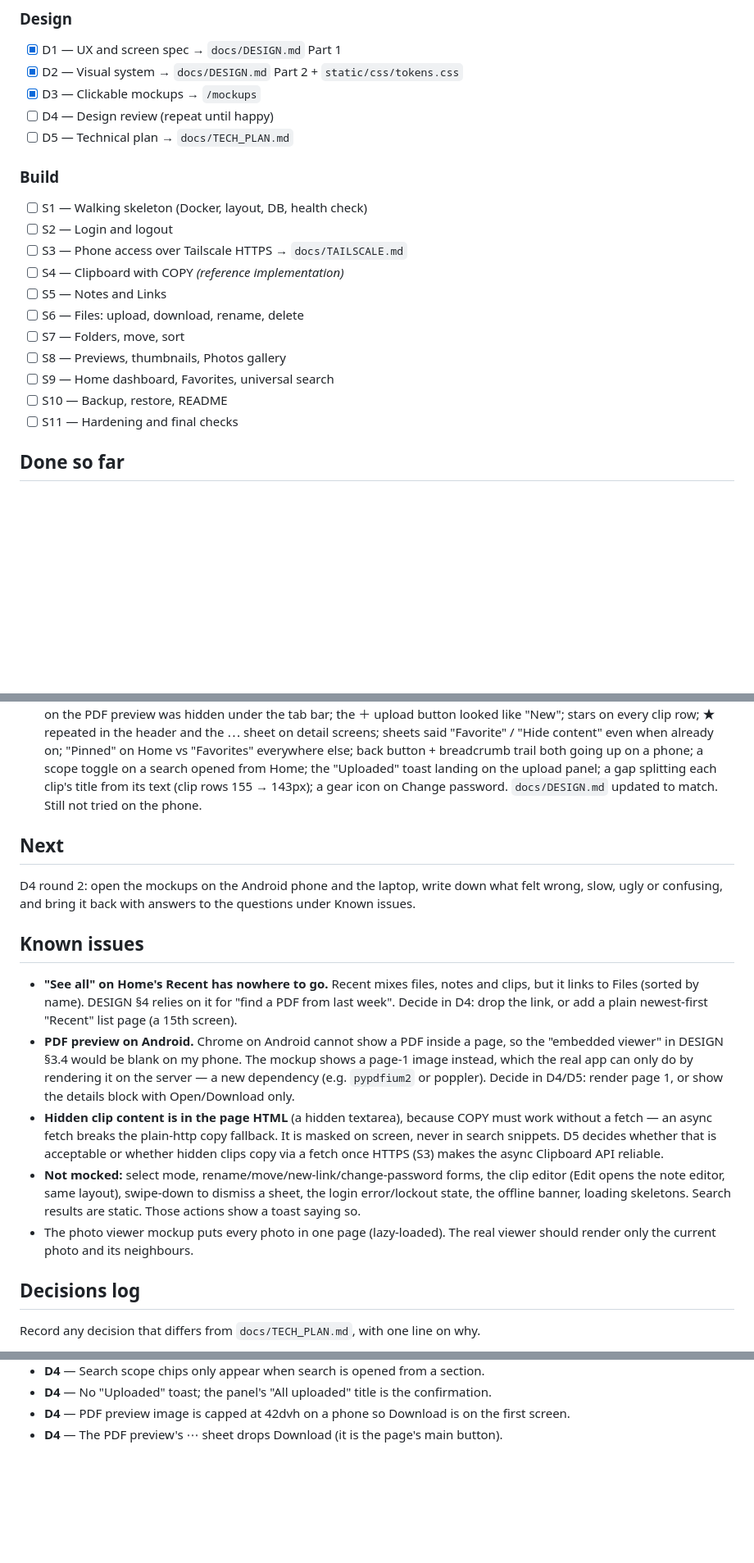
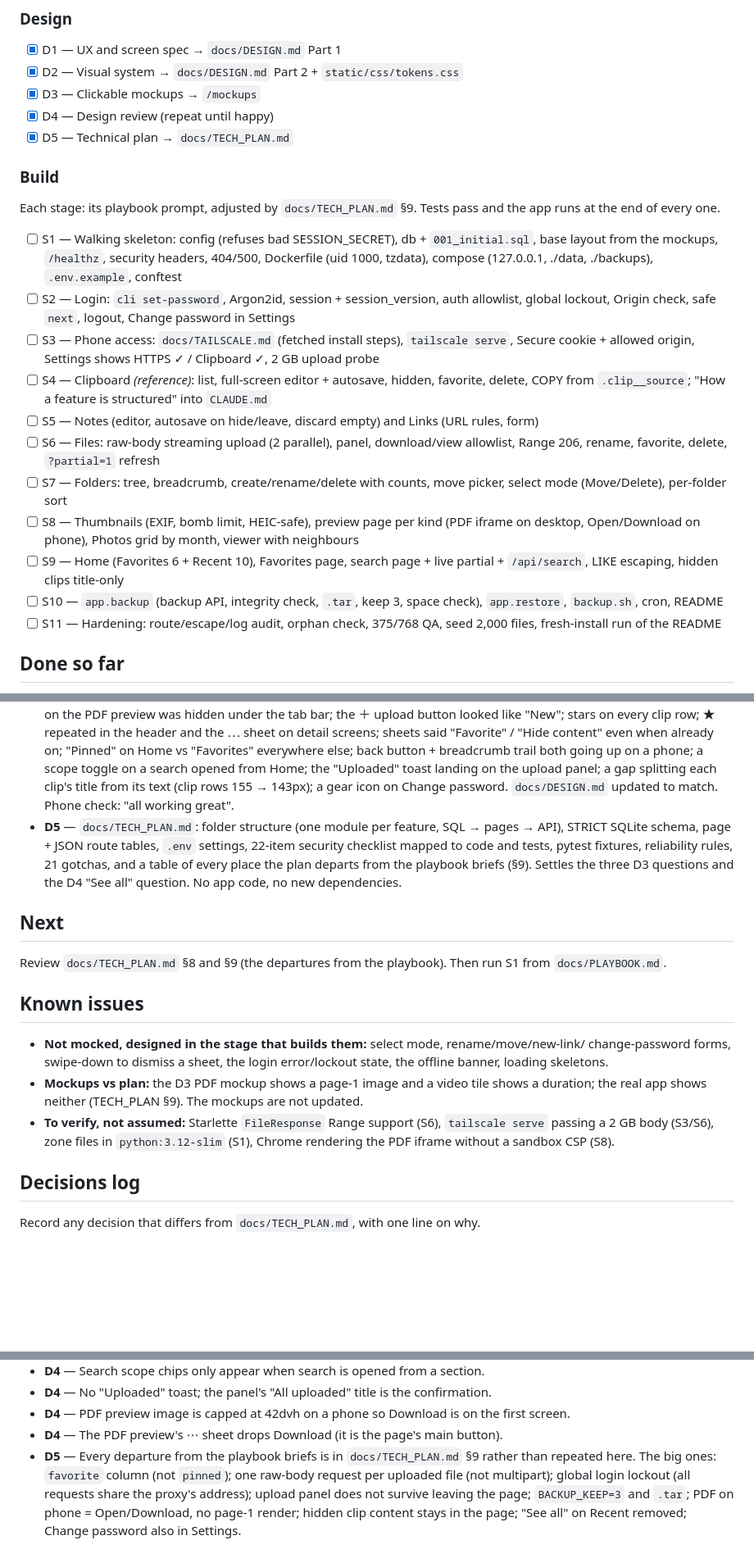
Before and after one commit to harshbaid-13/Vault, a Markdown page: docs/PROGRESS.md, 3 parts joined by grey strips. Shown at 82% size. Drawn GitHub-style; blank space fills up the shorter version.

Commit message:
D4-D5: design review and tech plan

```diff
--- a/docs/PROGRESS.md
+++ b/docs/PROGRESS.md
@@ -24,21 +24,34 @@ do not remove it.
 - [x] D1 — UX and screen spec → `docs/DESIGN.md` Part 1
 - [x] D2 — Visual system → `docs/DESIGN.md` Part 2 + `static/css/tokens.css`
 - [x] D3 — Clickable mockups → `/mockups`
-- [ ] D4 — Design review (repeat until happy)
-- [ ] D5 — Technical plan → `docs/TECH_PLAN.md`
+- [x] D4 — Design review (repeat until happy)
+- [x] D5 — Technical plan → `docs/TECH_PLAN.md`
 
 ### Build
-- [ ] S1 — Walking skeleton (Docker, layout, DB, health check)
-- [ ] S2 — Login and logout
-- [ ] S3 — Phone access over Tailscale HTTPS → `docs/TAILSCALE.md`
-- [ ] S4 — Clipboard with COPY *(reference implementation)*
-- [ ] S5 — Notes and Links
-- [ ] S6 — Files: upload, download, rename, delete
-- [ ] S7 — Folders, move, sort
-- [ ] S8 — Previews, thumbnails, Photos gallery
-- [ ] S9 — Home dashboard, Favorites, universal search
-- [ ] S10 — Backup, restore, README
-- [ ] S11 — Hardening and final checks
+Each stage: its playbook prompt, adjusted by `docs/TECH_PLAN.md` §9. Tests pass and the app
+runs at the end of every one.
+- [ ] S1 — Walking skeleton: config (refuses bad SESSION_SECRET), db + `001_initial.sql`,
+      base layout from the mockups, `/healthz`, security headers, 404/500, Dockerfile (uid
+      1000, tzdata), compose (127.0.0.1, ./data, ./backups), `.env.example`, conftest
+- [ ] S2 — Login: `cli set-password`, Argon2id, session + session_version, auth allowlist,
+      global lockout, Origin check, safe `next`, logout, Change password in Settings
+- [ ] S3 — Phone access: `docs/TAILSCALE.md` (fetched install steps), `tailscale serve`,
+      Secure cookie + allowed origin, Settings shows HTTPS ✓ / Clipboard ✓, 2 GB upload probe
+- [ ] S4 — Clipboard *(reference)*: list, full-screen editor + autosave, hidden, favorite,
+      delete, COPY from `.clip__source`; "How a feature is structured" into `CLAUDE.md`
+- [ ] S5 — Notes (editor, autosave on hide/leave, discard empty) and Links (URL rules, form)
+- [ ] S6 — Files: raw-body streaming upload (2 parallel), panel, download/view allowlist,
+      Range 206, rename, favorite, delete, `?partial=1` refresh
+- [ ] S7 — Folders: tree, breadcrumb, create/rename/delete with counts, move picker, select
+      mode (Move/Delete), per-folder sort
+- [ ] S8 — Thumbnails (EXIF, bomb limit, HEIC-safe), preview page per kind (PDF iframe on
+      desktop, Open/Download on phone), Photos grid by month, viewer with neighbours
+- [ ] S9 — Home (Favorites 6 + Recent 10), Favorites page, search page + live partial +
+      `/api/search`, LIKE escaping, hidden clips title-only
+- [ ] S10 — `app.backup` (backup API, integrity check, `.tar`, keep 3, space check),
+      `app.restore`, `backup.sh`, cron, README
+- [ ] S11 — Hardening: route/escape/log audit, orphan check, 375/768 QA, seed 2,000 files,
+      fresh-install run of the README
 
 ## Done so far
 - **D1** — `docs/DESIGN.md` Part 1: UX. Navigation, 14 screens with 375px sketches,
@@ -66,31 +79,26 @@ do not remove it.
   Home vs "Favorites" everywhere else; back button + breadcrumb trail both going up on a phone;
   a scope toggle on a search opened from Home; the "Uploaded" toast landing on the upload
   panel; a gap splitting each clip's title from its text (clip rows 155 → 143px); a gear icon
-  on Change password. `docs/DESIGN.md` updated to match. Still not tried on the phone.
+  on Change password. `docs/DESIGN.md` updated to match. Phone check: "all working great".
+- **D5** — `docs/TECH_PLAN.md`: folder structure (one module per feature, SQL → pages → API),
+  STRICT SQLite schema, page + JSON route tables, `.env` settings, 22-item security
+  checklist mapped to code and tests, pytest fixtures, reliability rules, 21 gotchas, and a
+  table of every place the plan departs from the playbook briefs (§9). Settles the three D3
+  questions and the D4 "See all" question. No app code, no new dependencies.
 
 ## Next
-D4 round 2: open the mockups on the Android phone and the laptop, write down what felt wrong,
-slow, ugly or confusing, and bring it back with answers to the questions under Known issues.
+Review `docs/TECH_PLAN.md` §8 and §9 (the departures from the playbook). Then run S1 from
+`docs/PLAYBOOK.md`.
 
 ## Known issues
-- **"See all" on Home's Recent has nowhere to go.** Recent mixes files, notes and clips, but
-  it links to Files (sorted by name). DESIGN §4 relies on it for "find a PDF from last week".
-  Decide in D4: drop the link, or add a plain newest-first "Recent" list page (a 15th screen).
-- **PDF preview on Android.** Chrome on Android cannot show a PDF inside a page, so the
-  "embedded viewer" in DESIGN §3.4 would be blank on my phone. The mockup shows a page-1
-  image instead, which the real app can only do by rendering it on the server — a new
-  dependency (e.g. `pypdfium2` or poppler). Decide in D4/D5: render page 1, or show the
-  details block with Open/Download only.
-- **Hidden clip content is in the page HTML** (a hidden textarea), because COPY must work
-  without a fetch — an async fetch breaks the plain-http copy fallback. It is masked on
-  screen, never in search snippets. D5 decides whether that is acceptable or whether hidden
-  clips copy via a fetch once HTTPS (S3) makes the async Clipboard API reliable.
-- **Not mocked:** select mode, rename/move/new-link/change-password forms, the clip editor
-  (Edit opens the note editor, same layout), swipe-down to dismiss a sheet, the login
-  error/lockout state, the offline banner, loading skeletons. Search results are static.
-  Those actions show a toast saying so.
-- The photo viewer mockup puts every photo in one page (lazy-loaded). The real viewer
-  should render only the current photo and its neighbours.
+- **Not mocked, designed in the stage that builds them:** select mode, rename/move/new-link/
+  change-password forms, swipe-down to dismiss a sheet, the login error/lockout state, the
+  offline banner, loading skeletons.
+- **Mockups vs plan:** the D3 PDF mockup shows a page-1 image and a video tile shows a
+  duration; the real app shows neither (TECH_PLAN §9). The mockups are not updated.
+- **To verify, not assumed:** Starlette `FileResponse` Range support (S6), `tailscale serve`
+  passing a 2 GB body (S3/S6), zone files in `python:3.12-slim` (S1), Chrome rendering the
+  PDF iframe without a sandbox CSP (S8).
 
 ## Decisions log
 Record any decision that differs from `docs/TECH_PLAN.md`, with one line on why.
@@ -152,3 +160,9 @@ Record any decision that differs from `docs/TECH_PLAN.md`, with one line on why.
 - **D4** — No "Uploaded" toast; the panel's "All uploaded" title is the confirmation.
 - **D4** — PDF preview image is capped at 42dvh on a phone so Download is on the first screen.
 - **D4** — The PDF preview's ⋯ sheet drops Download (it is the page's main button).
+- **D5** — Every departure from the playbook briefs is in `docs/TECH_PLAN.md` §9 rather than
+  repeated here. The big ones: `favorite` column (not `pinned`); one raw-body request per
+  uploaded file (not multipart); global login lockout (all requests share the proxy's
+  address); upload panel does not survive leaving the page; `BACKUP_KEEP=3` and `.tar`;
+  PDF on phone = Open/Download, no page-1 render; hidden clip content stays in the page;
+  "See all" on Recent removed; Change password also in Settings.
```
Also changed, not shown: other parts of docs/PROGRESS.md (+2 -2 lines), docs/DESIGN.md (+11 -6 lines), docs/TECH_PLAN.md (added, +531 -0 lines).
